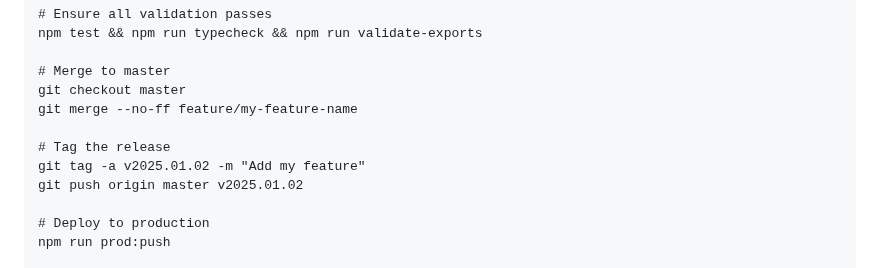
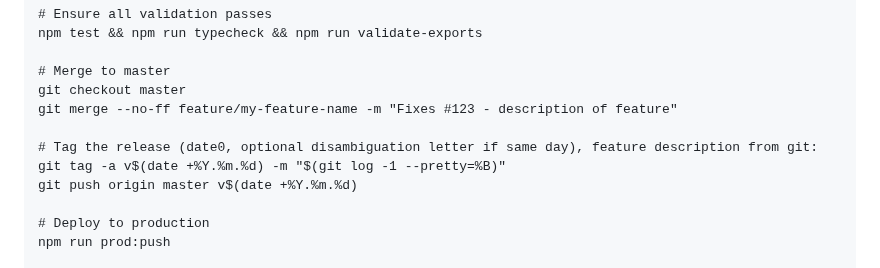
Before and after one commit to TobyHFerguson/RideManager, a Markdown page: docs/Development-workflow.md, the part around the change. Drawn GitHub-style.

Commit message:
Minor changes to Development Workflow to clarify tagging

```diff
--- a/docs/Development-workflow.md
+++ b/docs/Development-workflow.md
@@ -44,11 +44,11 @@ npm test && npm run typecheck && npm run validate-exports
 
 # Merge to master
 git checkout master
-git merge --no-ff feature/my-feature-name
+git merge --no-ff feature/my-feature-name -m "Fixes #123 - description of feature"
 
-# Tag the release
-git tag -a v2025.01.02 -m "Add my feature"
-git push origin master v2025.01.02
+# Tag the release (date0, optional disambiguation letter if same day), feature description from git:
+git tag -a v$(date +%Y.%m.%d) -m "$(git log -1 --pretty=%B)"
+git push origin master v$(date +%Y.%m.%d)
 
 # Deploy to production
 npm run prod:push
```
